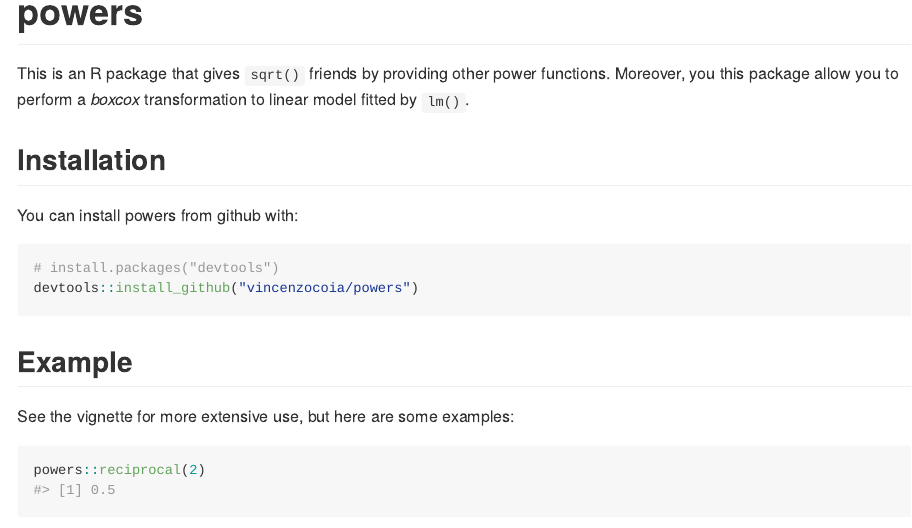
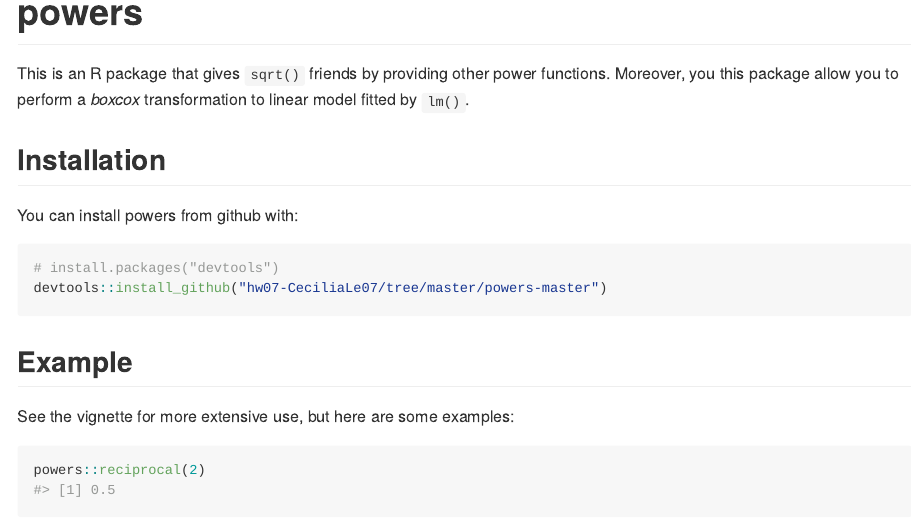
Before and after one commit to STAT545-UBC-hw-2018-19/hw07-CeciliaLe07, an R Markdown document (powers-master/README.Rmd): the page in a window 1100 px wide, from 90 px down. The pictures show the output file powers-master/README.md that the author committed with the source, drawn offline in the style of GitHub; badge pictures from the web are left out.

Commit message:
Updating README files

````diff
--- a/powers-master/README.Rmd
+++ b/powers-master/README.Rmd
@@ -26,7 +26,7 @@
 
 ```{r gh-installation, eval = FALSE}
 # install.packages("devtools")
-devtools::install_github("vincenzocoia/powers")
+devtools::install_github("hw07-CeciliaLe07/tree/master/powers-master")
 ```
 
 ## Example
````
Also changed, not shown: powers-master/README.md.
